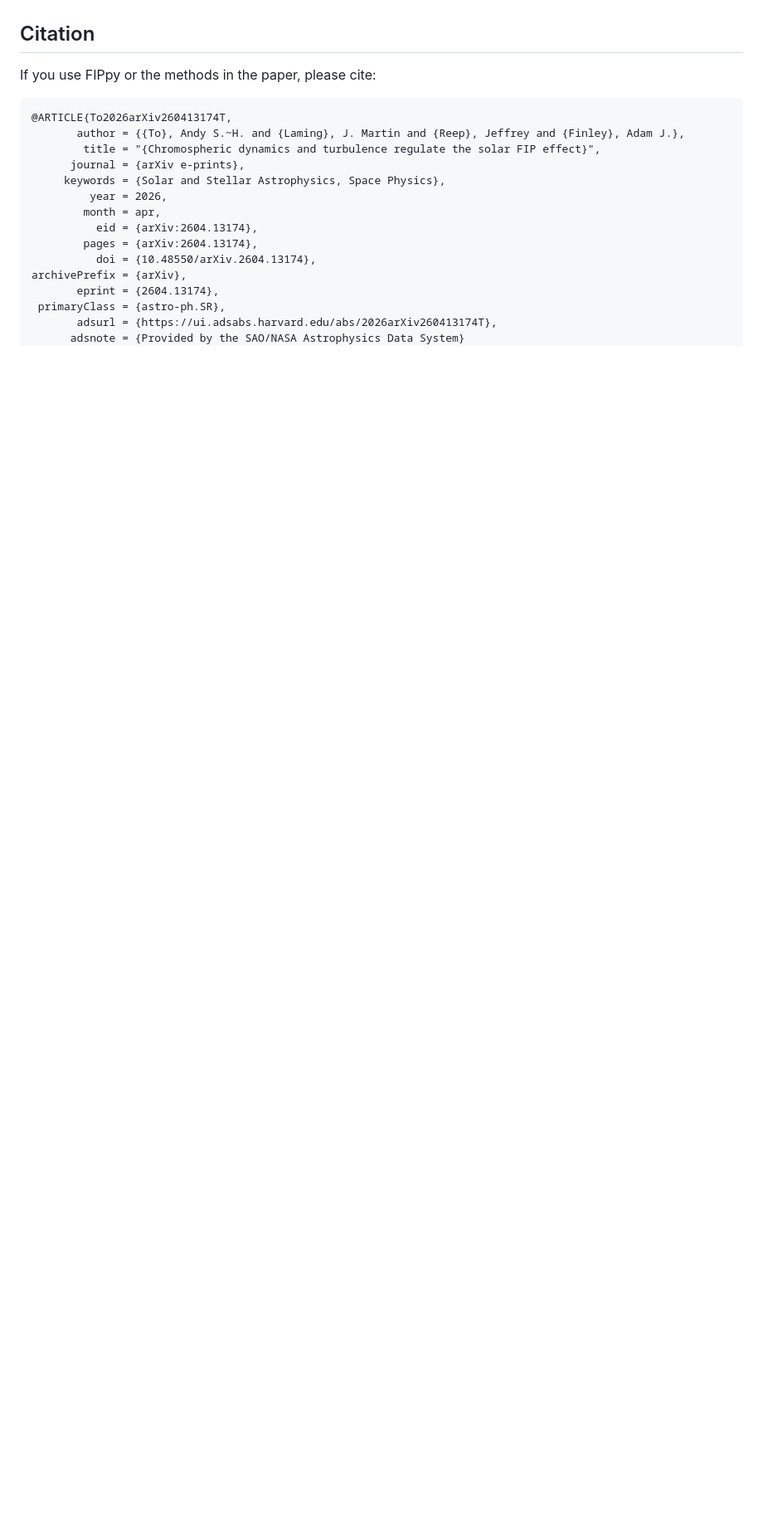
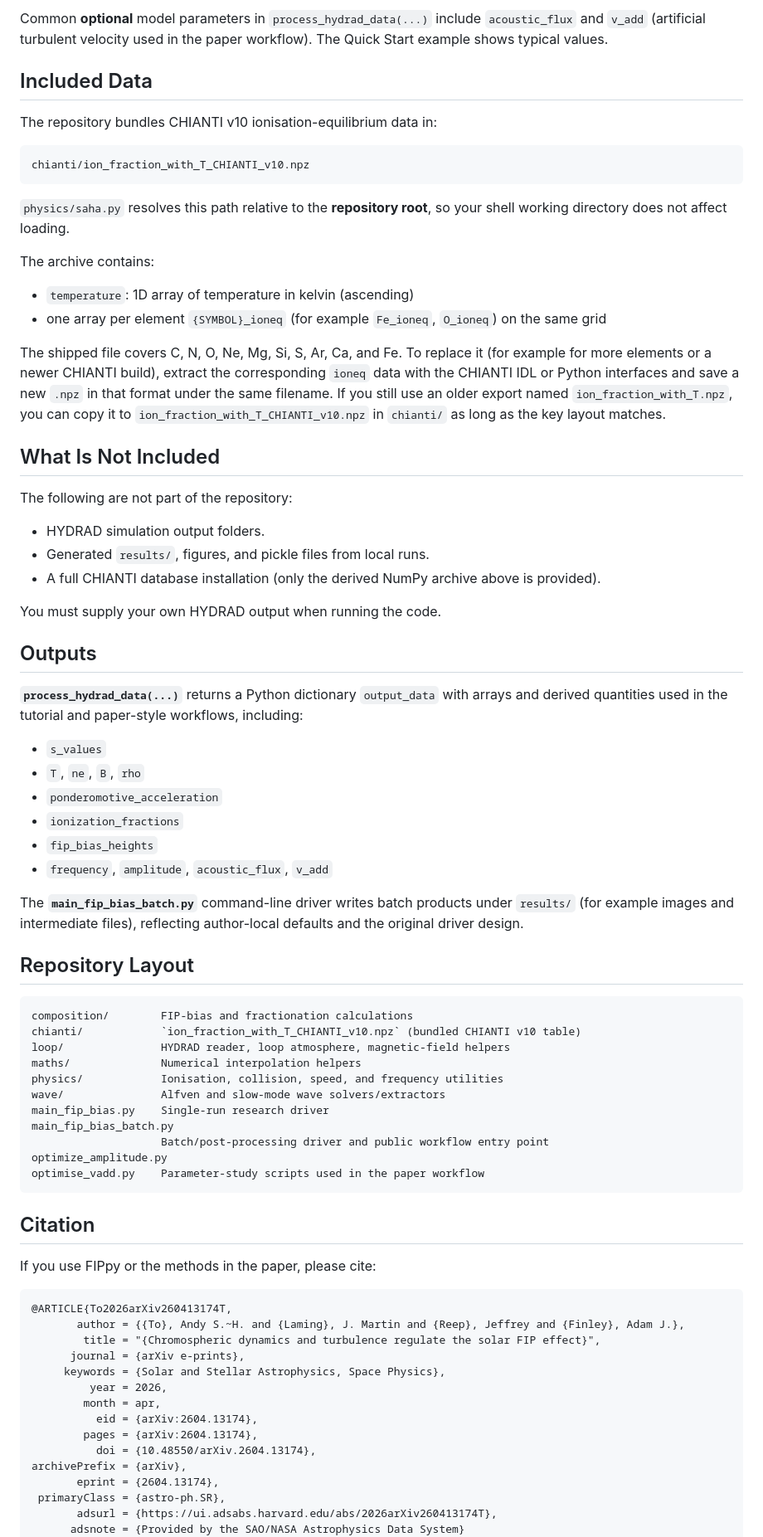
Before and after one commit to andyto1234/FIPpy, a Markdown page: README.md, the part around one of its changes. Shown at 83% size. Drawn GitHub-style; blank space fills up the shorter version.

````diff
--- a/README.md
+++ b/README.md
@@ -11,3 +96,75 @@ by Andy S. H. To, J. Martin Laming, Jeffrey Reep, and Adam J. Finley.
+Common **optional** model parameters in `process_hydrad_data(...)` include
+`acoustic_flux` and `v_add` (artificial turbulent velocity used in the paper
+workflow). The Quick Start example shows typical values.
+
+## Included Data
+
+The repository bundles CHIANTI v10 ionisation-equilibrium data in:
+
+```text
+chianti/ion_fraction_with_T_CHIANTI_v10.npz
+```
+
+`physics/saha.py` resolves this path relative to the **repository root**, so
+your shell working directory does not affect loading.
+
+The archive contains:
+
+- `temperature`: 1D array of temperature in kelvin (ascending)
+- one array per element `{SYMBOL}_ioneq` (for example `Fe_ioneq`, `O_ioneq`) on
+  the same grid
+
+The shipped file covers C, N, O, Ne, Mg, Si, S, Ar, Ca, and Fe. To replace it
+(for example for more elements or a newer CHIANTI build), extract the
+corresponding `ioneq` data with the CHIANTI IDL or Python interfaces and save a
+new `.npz` in that format under the same filename. If you still use an older
+export named `ion_fraction_with_T.npz`, you can copy it to
+`ion_fraction_with_T_CHIANTI_v10.npz` in `chianti/` as long as the key layout
+matches.
+
+## What Is Not Included
+
+The following are not part of the repository:
+
+- HYDRAD simulation output folders.
+- Generated `results/`, figures, and pickle files from local runs.
+- A full CHIANTI database installation (only the derived NumPy archive above is
+  provided).
+
+You must supply your own HYDRAD output when running the code.
+
+## Outputs
+
+**`process_hydrad_data(...)`** returns a Python dictionary `output_data` with
+arrays and derived quantities used in the tutorial and paper-style workflows,
+including:
+
+- `s_values`
+- `T`, `ne`, `B`, `rho`
+- `ponderomotive_acceleration`
+- `ionization_fractions`
+- `fip_bias_heights`
+- `frequency`, `amplitude`, `acoustic_flux`, `v_add`
+
+The **`main_fip_bias_batch.py`** command-line driver writes batch products under
+`results/` (for example images and intermediate files), reflecting author-local
+defaults and the original driver design.
+
+## Repository Layout
+
+```text
+composition/        FIP-bias and fractionation calculations
+chianti/            `ion_fraction_with_T_CHIANTI_v10.npz` (bundled CHIANTI v10 table)
+loop/               HYDRAD reader, loop atmosphere, magnetic-field helpers
+maths/              Numerical interpolation helpers
+physics/            Ionisation, collision, speed, and frequency utilities
+wave/               Alfven and slow-mode wave solvers/extractors
+main_fip_bias.py    Single-run research driver
+main_fip_bias_batch.py
+                    Batch/post-processing driver and public workflow entry point
+optimize_amplitude.py
+optimise_vadd.py    Parameter-study scripts used in the paper workflow
+```
 
 ## Citation
 
````
Also changed, not shown: other parts of README.md (+98 -135 lines).
